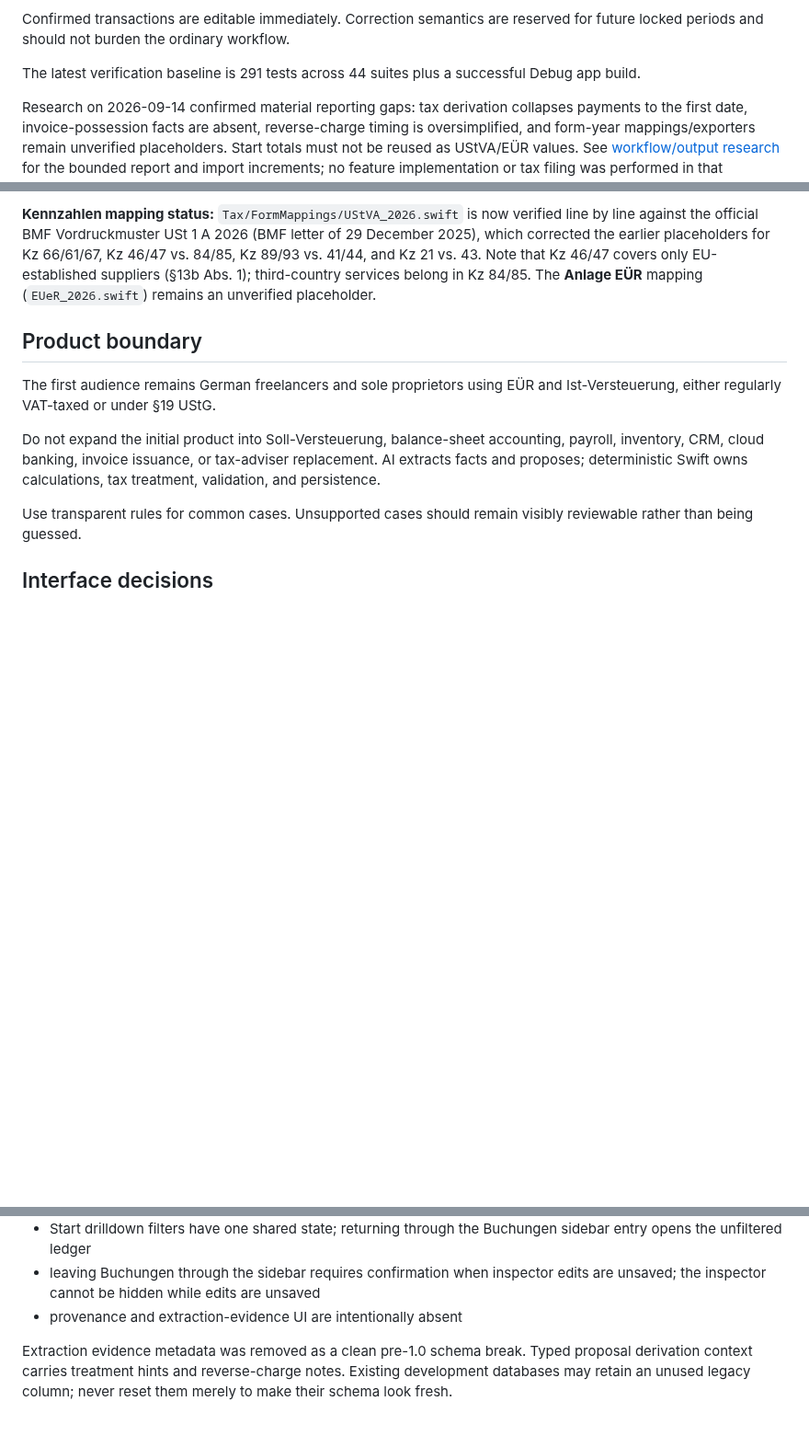
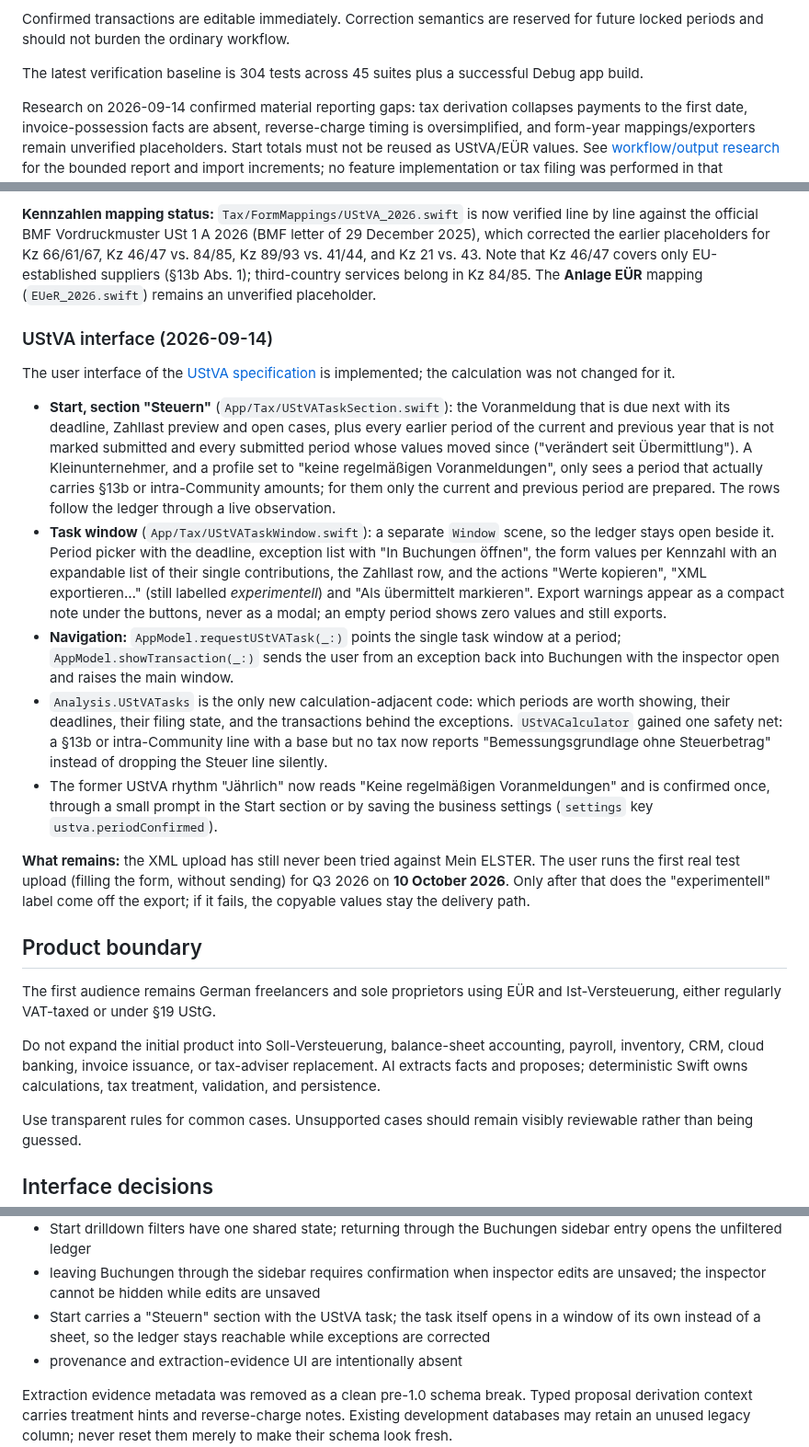
Before and after one commit to pietz/pfennig, a Markdown page: docs/status.md, 3 parts joined by grey strips. Shown at 92% size. Drawn GitHub-style; blank space fills up the shorter version.

Commit message:
Record the UStVA interface and the open test upload
Co-Authored-By: Claude Fable 5.1 <noreply@anthropic.com>

```diff
--- a/docs/status.md
+++ b/docs/status.md
@@ -56,7 +56,7 @@ The core local bookkeeping loop works:
 
 Confirmed transactions are editable immediately. Correction semantics are reserved for future locked periods and should not burden the ordinary workflow.
 
-The latest verification baseline is 291 tests across 44 suites plus a successful Debug app build.
+The latest verification baseline is 304 tests across 45 suites plus a successful Debug app build.
 
 Research on 2026-09-14 confirmed material reporting gaps: tax derivation collapses payments to the first date, invoice-possession facts are absent, reverse-charge timing is oversimplified, and form-year mappings/exporters remain unverified placeholders. Start totals must not be reused as UStVA/EÜR values. See [workflow/output research](research-user-workflow.md) for the bounded report and import increments; no feature implementation or tax filing was performed in that research.
 
@@ -69,6 +69,18 @@ The deterministic UStVA calculation for one Voranmeldungszeitraum exists, per th
 - `Analysis.SubmittedReturnRepository` stores one `submitted_returns` row per period (reversible, locks nothing) with a fingerprint of the filed values, so `hasChangedSinceSubmission` can flag a period that moved after submission.
 
 **Kennzahlen mapping status:** `Tax/FormMappings/UStVA_2026.swift` is now verified line by line against the official BMF Vordruckmuster USt 1 A 2026 (BMF letter of 29 December 2025), which corrected the earlier placeholders for Kz 66/61/67, Kz 46/47 vs. 84/85, Kz 89/93 vs. 41/44, and Kz 21 vs. 43. Note that Kz 46/47 covers only EU-established suppliers (§13b Abs. 1); third-country services belong in Kz 84/85. The **Anlage EÜR** mapping (`EUeR_2026.swift`) remains an unverified placeholder.
+
+### UStVA interface (2026-09-14)
+
+The user interface of the [UStVA specification](specs/ustva-preparation.md) is implemented; the calculation was not changed for it.
+
+- **Start, section "Steuern"** (`App/Tax/UStVATaskSection.swift`): the Voranmeldung that is due next with its deadline, Zahllast preview and open cases, plus every earlier period of the current and previous year that is not marked submitted and every submitted period whose values moved since ("verändert seit Übermittlung"). A Kleinunternehmer, and a profile set to "keine regelmäßigen Voranmeldungen", only sees a period that actually carries §13b or intra-Community amounts; for them only the current and previous period are prepared. The rows follow the ledger through a live observation.
+- **Task window** (`App/Tax/UStVATaskWindow.swift`): a separate `Window` scene, so the ledger stays open beside it. Period picker with the deadline, exception list with "In Buchungen öffnen", the form values per Kennzahl with an expandable list of their single contributions, the Zahllast row, and the actions "Werte kopieren", "XML exportieren…" (still labelled *experimentell*) and "Als übermittelt markieren". Export warnings appear as a compact note under the buttons, never as a modal; an empty period shows zero values and still exports.
+- **Navigation:** `AppModel.requestUStVATask(_:)` points the single task window at a period; `AppModel.showTransaction(_:)` sends the user from an exception back into Buchungen with the inspector open and raises the main window.
+- `Analysis.UStVATasks` is the only new calculation-adjacent code: which periods are worth showing, their deadlines, their filing state, and the transactions behind the exceptions. `UStVACalculator` gained one safety net: a §13b or intra-Community line with a base but no tax now reports "Bemessungsgrundlage ohne Steuerbetrag" instead of dropping the Steuer line silently.
+- The former UStVA rhythm "Jährlich" now reads "Keine regelmäßigen Voranmeldungen" and is confirmed once, through a small prompt in the Start section or by saving the business settings (`settings` key `ustva.periodConfirmed`).
+
+**What remains:** the XML upload has still never been tried against Mein ELSTER. The user runs the first real test upload (filling the form, without sending) for Q3 2026 on **10 October 2026**. Only after that does the "experimentell" label come off the export; if it fails, the copyable values stay the delivery path.
 
 ## Product boundary
 
@@ -92,6 +104,7 @@ Pfennig is a compact native macOS utility with a restrained Start overview:
 - upcoming dates stay hidden until there is a real source; no charts or separate analysis page are added
 - Start drilldown filters have one shared state; returning through the Buchungen sidebar entry opens the unfiltered ledger
 - leaving Buchungen through the sidebar requires confirmation when inspector edits are unsaved; the inspector cannot be hidden while edits are unsaved
+- Start carries a "Steuern" section with the UStVA task; the task itself opens in a window of its own instead of a sheet, so the ledger stays reachable while exceptions are corrected
 - provenance and extraction-evidence UI are intentionally absent
 
 Extraction evidence metadata was removed as a clean pre-1.0 schema break. Typed proposal derivation context carries treatment hints and reverse-charge notes. Existing development databases may retain an unused legacy column; never reset them merely to make their schema look fresh.
```
